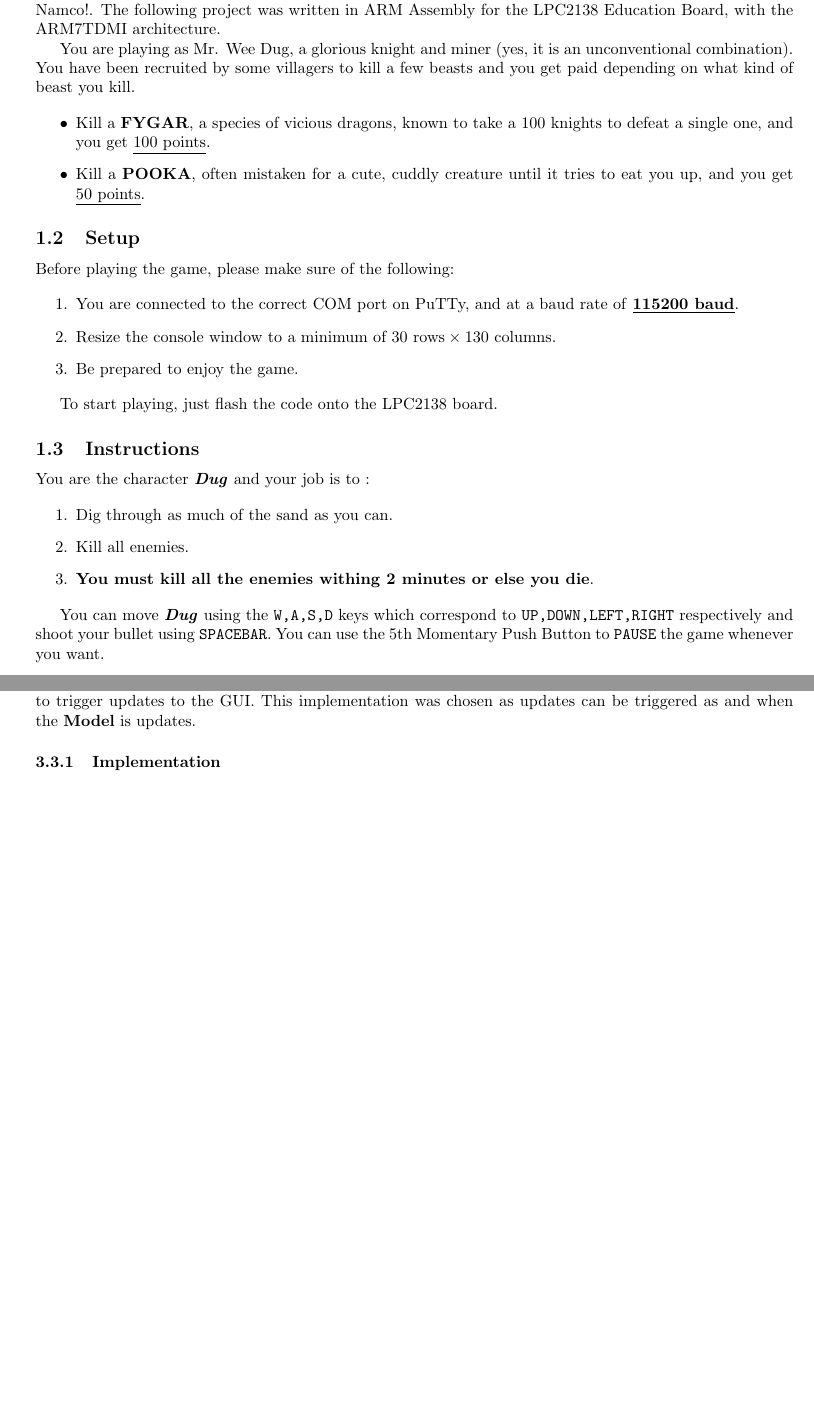
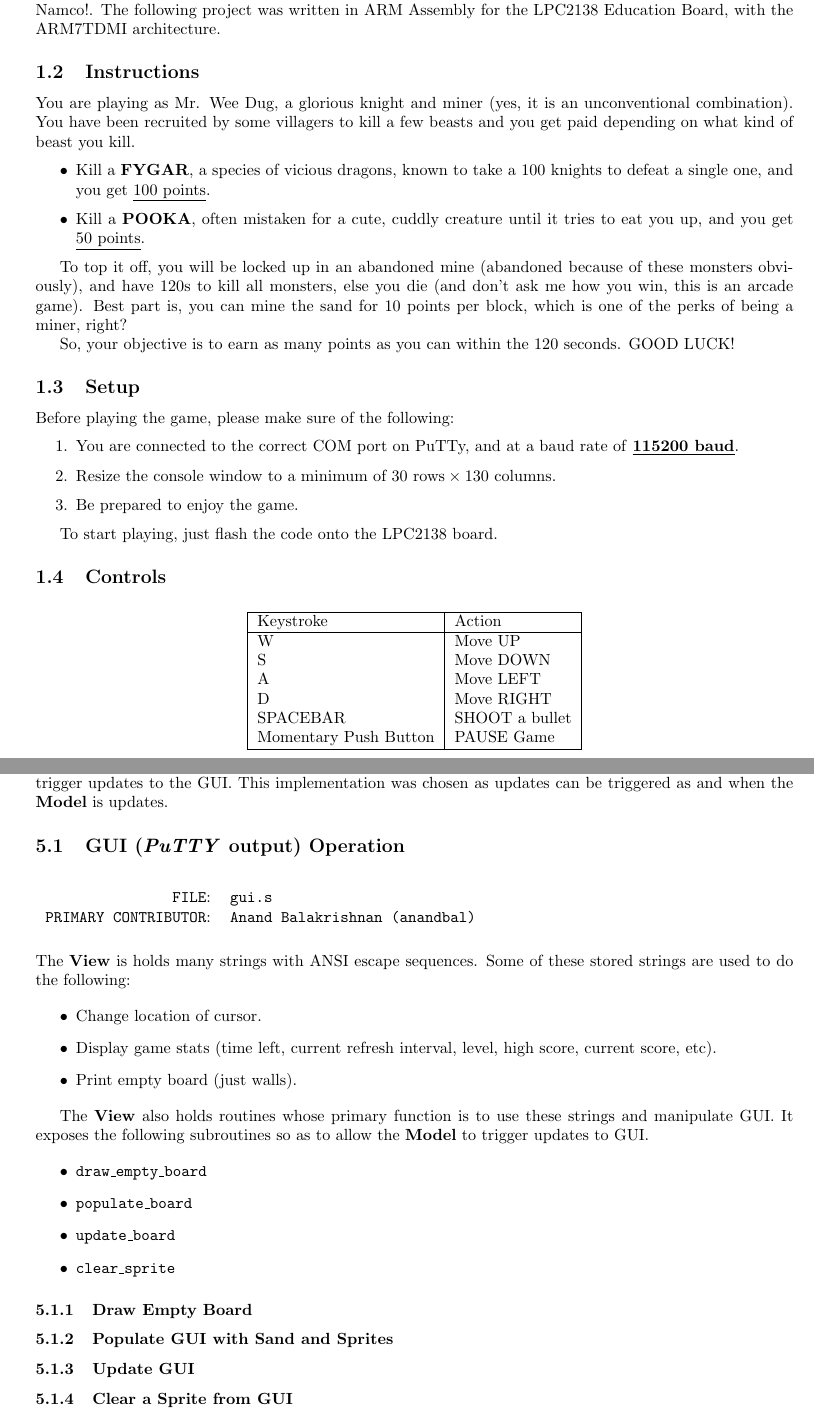
Before and after one commit to anand-bala/wee-dig-dug, a LaTeX document (docs/main.tex, which reads docs/sections/design/view.tex, docs/sections/user-guide/user-guide.tex): two parts of pages 2 and 5 of 5 before the commit and two parts of pages 2 and 6 of 6 after it, joined at a grey line, cut so that both start at the same text, the shorter picture padded with empty space. Compiled offline with pdfLaTeX.

Commit message:
Edited introductions to all sections, have to write details

```diff
--- a/docs/sections/design/view.tex
+++ b/docs/sections/design/view.tex
@@ -7,4 +4,36 @@
   the \textbf{Model} uses to trigger updates to the GUI. This implementation was chosen as updates can
   be triggered as and when the \textbf{Model} is updates.
 
-    \subsubsection{Implementation}
+  \subsection{GUI (\textit{PuTTY} output) Operation}
+  \begin{table}[H]
+  \begin{tabular}{rl}
+    \texttt{FILE}:         &\texttt{gui.s}  \\
+    \texttt{PRIMARY CONTRIBUTOR}:    &\texttt{Anand Balakrishnan (anandbal)}
+  \end{tabular}
+  \end{table}
+
+    The \textbf{View} is holds many strings with ANSI escape sequences. Some of these stored strings are used to do the following:
+
+    \begin{itemize}
+      \item Change location of cursor.
+      \item Display game stats (time left, current refresh interval, level, high score, current score, etc).
+      \item Print empty board (just walls).
+    \end{itemize}
+
+    The \textbf{View} also holds routines whose primary function is to use these strings and manipulate GUI.
+    It exposes the following subroutines so as to allow the \textbf{Model} to trigger updates to GUI.
+
+    \begin{itemize}
+      \item \texttt{draw\_empty\_board}
+      \item \texttt{populate\_board}
+      \item \texttt{update\_board}
+      \item \texttt{clear\_sprite}
+    \end{itemize}
+
+    \subsubsection{Draw Empty Board}
+
+    \subsubsection{Populate GUI with Sand and Sprites}
+
+    \subsubsection{Update GUI}
+
+    \subsubsection{Clear a Sprite from GUI}
--- a/docs/sections/user-guide/user-guide.tex
+++ b/docs/sections/user-guide/user-guide.tex
@@ -6,6 +6,8 @@
   \qquad Welcome to \textbf{Wee Dig Dug}, a simplified, text-based version of the popular arcade game \textbf{Dig Dug} by Namco!.
   The following project was written in ARM Assembly for the LPC2138 Education Board, with the ARM7TDMI architecture.
 
+  \subsection{Instructions}
+
   You are playing as Mr. Wee Dug, a glorious knight and miner (yes, it is an unconventional combination).
   You have been recruited by some villagers to kill a few beasts and you get paid depending on what kind of beast you kill.
 
@@ -13,6 +15,10 @@
     \item Kill a \textbf{FYGAR}, a species of vicious dragons, known to take a 100 knights to defeat a single one, and you get \underline{100 points}.
     \item Kill a \textbf{POOKA}, often mistaken for a cute, cuddly creature until it tries to eat you up, and you get \underline{50 points}.
   \end{itemize}
+
+  To top it off, you will be locked up in an abandoned mine (abandoned because of these monsters obviously), and have 120s to kill all monsters, else you die (and don't ask me how you win, this is an arcade game). Best part is, you can mine the sand for 10 points per block, which is one of the perks of being a miner, right?
+
+  So, your objective is to earn as many points as you can within the 120 seconds. GOOD LUCK!
 
   \subsection{Setup}
 
@@ -26,16 +32,21 @@
 
   To start playing, just flash the code onto the LPC2138 board.
 
-  \subsection{Instructions}
+  \subsection{Controls}
 
-  You are the character \textbf{\textit{Dug}} and your job is to :
+  \begin{table}[H]
+  \centering
+    \begin{tabular}{|l|l|}
+    \hline
+    Keystroke             & Action         \\ \hline
+    W                     & Move UP        \\
+    S                     & Move DOWN      \\
+    A                     & Move LEFT      \\
+    D                     & Move RIGHT     \\
+    SPACEBAR              & SHOOT a bullet \\
+    Momentary Push Button & PAUSE Game     \\ \hline
+    \end{tabular}
+  \end{table}
 
-  \begin{enumerate}
-    \item Dig through as much of the sand as you can.
-    \item Kill all enemies.
-    \item \textbf{You must kill all the enemies withing 2 minutes or else you die}.
-  \end{enumerate}
+  \subsection{Legend}
 
-  You can move \textbf{\textit{Dug}} using the \texttt{W,A,S,D} keys which correspond to
-  \texttt{UP,DOWN,LEFT,RIGHT} respectively and shoot your bullet using \texttt{SPACEBAR}.
-  You can use the 5th Momentary Push Button to \texttt{PAUSE} the game whenever you want.
```
Also changed, not shown: docs/main.tex (+3 -6 lines), docs/sections/design/controller.tex (+8 -2 lines), docs/sections/design/design.tex (+4 -2 lines), docs/sections/design/model.tex (+19 -6 lines), docs/main.pdf, docs/sections/design/view.tex (5 more changed lines), docs/sections/user-guide/user-guide.tex (13 more changed lines), 1 other file.
